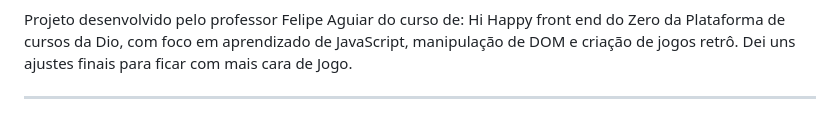
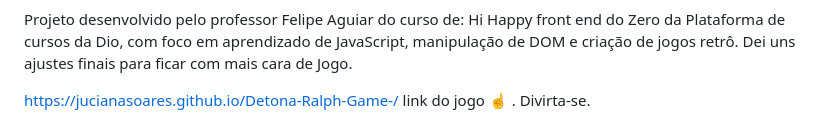
Before and after one commit to JucianaSoares/Desafio-do-Projeto-Jogo-Detona-Ralph, a Markdown page: README.md, the part around the change. Rendered like a GitHub page.

Commit message:
Update README with game link and final adjustments
Added a link to the game and a note to enjoy it.

```diff
--- a/README.md
+++ b/README.md
@@ -113,4 +113,6 @@ Este projeto é distribuído sob a licença MIT. Sinta-se livre para usar, modif
 Projeto desenvolvido pelo professor Felipe Aguiar do curso de: Hi Happy front end do Zero da Plataforma de cursos da Dio, com foco em aprendizado de JavaScript, manipulação de DOM e criação de jogos retrô.
 Dei uns ajustes finais para ficar com mais cara de Jogo.
 
----
+https://jucianasoares.github.io/Detona-Ralph-Game-/
+link do jogo ☝️
+. Divirta-se.
```
